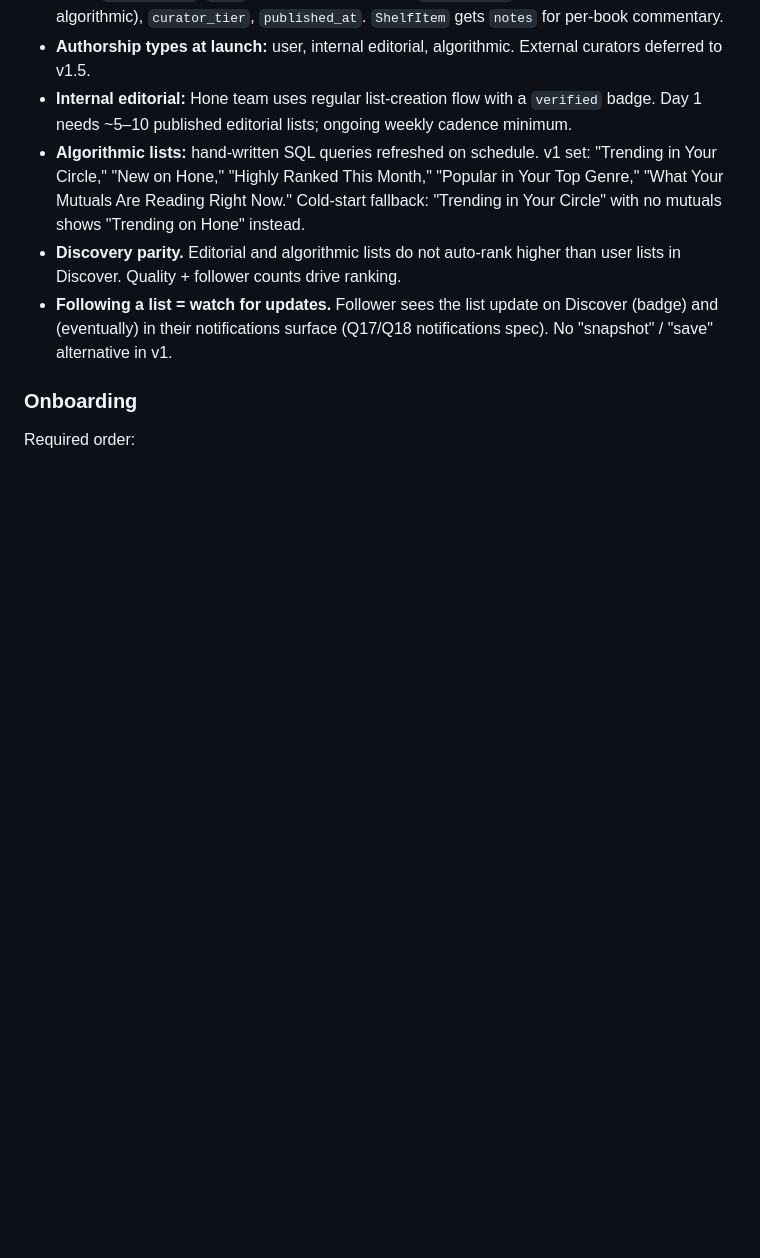
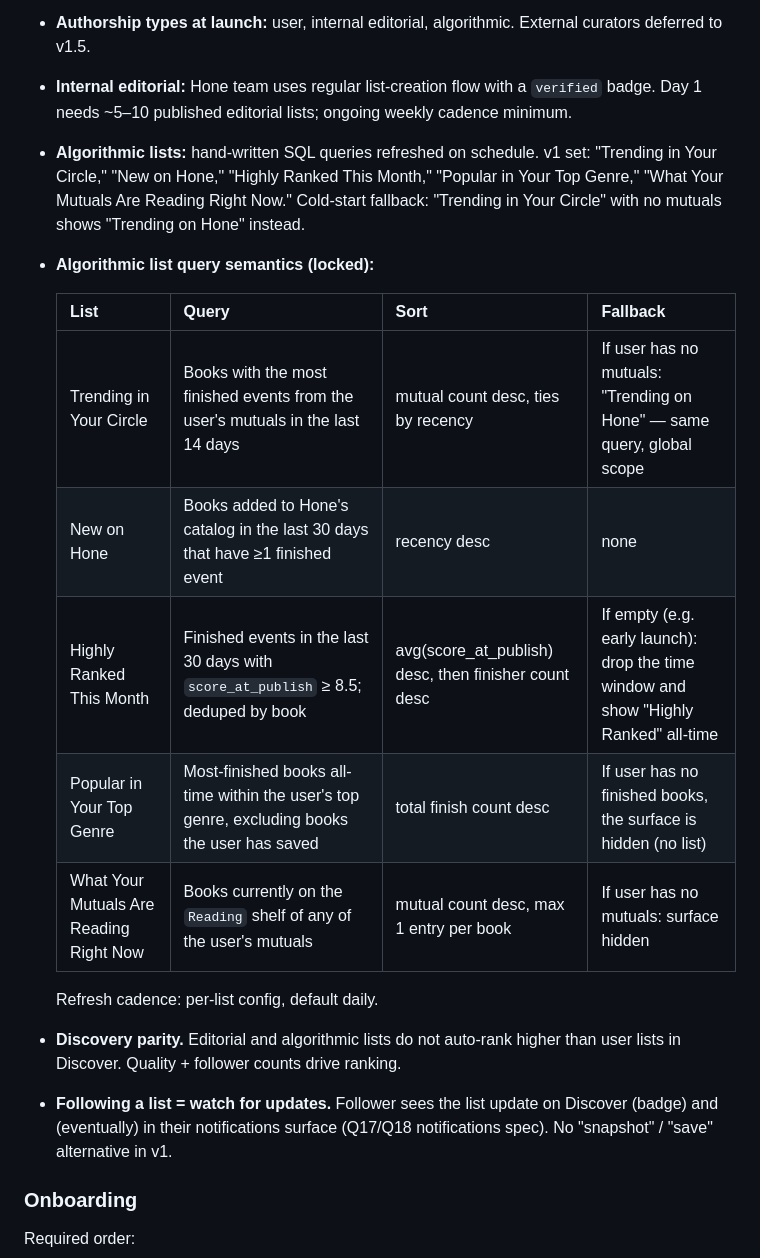
Before and after one commit to TheCruzControll/Bookshelf, a Markdown page: docs/prd-backlog.md, the part around the change. GitHub-like rendering; blank space fills up the shorter version.

Commit message:
PRD lock: algorithmic list query semantics
Pin the five algorithmic-list queries with their sort orders and cold-
start fallbacks. Resolves an N-06 implementation gap where the
Implementer would have had to invent the windows/thresholds.

https://claude.ai/code/session_01LC6z8fiGc2KoDXV9Dk2rCP

```diff
--- a/docs/prd-backlog.md
+++ b/docs/prd-backlog.md
@@ -158,6 +158,17 @@ render, every search result, and every contacts-match surface.
   Month," "Popular in Your Top Genre," "What Your Mutuals Are Reading Right
   Now." Cold-start fallback: "Trending in Your Circle" with no mutuals
   shows "Trending on Hone" instead.
+- **Algorithmic list query semantics (locked):**
+
+  | List | Query | Sort | Fallback |
+  |---|---|---|---|
+  | Trending in Your Circle | Books with the most finished events from the user's mutuals in the last 14 days | mutual count desc, ties by recency | If user has no mutuals: "Trending on Hone" — same query, global scope |
+  | New on Hone | Books added to Hone's catalog in the last 30 days that have ≥1 finished event | recency desc | none |
+  | Highly Ranked This Month | Finished events in the last 30 days with `score_at_publish` ≥ 8.5; deduped by book | avg(score_at_publish) desc, then finisher count desc | If empty (e.g. early launch): drop the time window and show "Highly Ranked" all-time |
+  | Popular in Your Top Genre | Most-finished books all-time within the user's top genre, excluding books the user has saved | total finish count desc | If user has no finished books, the surface is hidden (no list) |
+  | What Your Mutuals Are Reading Right Now | Books currently on the `Reading` shelf of any of the user's mutuals | mutual count desc, max 1 entry per book | If user has no mutuals: surface hidden |
+
+  Refresh cadence: per-list config, default daily.
 - **Discovery parity.** Editorial and algorithmic lists do not auto-rank
   higher than user lists in Discover. Quality + follower counts drive
   ranking.
```
